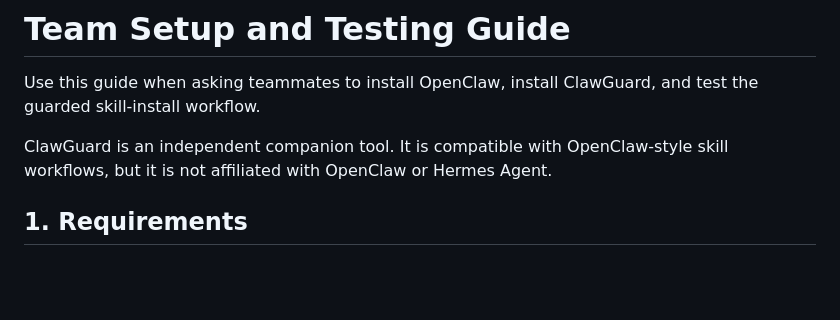
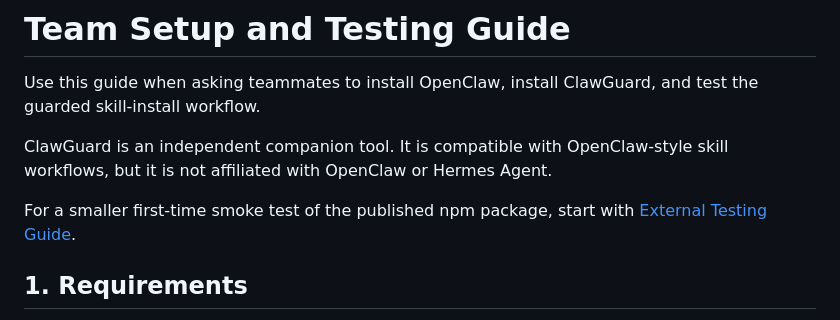
Before and after one commit to denial-web/clawguard, a Markdown page: docs/TEAM_SETUP_TESTING.md, the part around the change. Rendered like a GitHub page; blank space fills up the shorter version.

Commit message:
Add external package testing guide

```diff
--- a/docs/TEAM_SETUP_TESTING.md
+++ b/docs/TEAM_SETUP_TESTING.md
@@ -3,6 +3,8 @@
 Use this guide when asking teammates to install OpenClaw, install ClawGuard, and test the guarded skill-install workflow.
 
 ClawGuard is an independent companion tool. It is compatible with OpenClaw-style skill workflows, but it is not affiliated with OpenClaw or Hermes Agent.
+
+For a smaller first-time smoke test of the published npm package, start with [External Testing Guide](EXTERNAL_TESTING.md).
 
 ## 1. Requirements
 
```
Also changed, not shown: docs/EXTERNAL_TESTING.md (added, +120 -0 lines).
